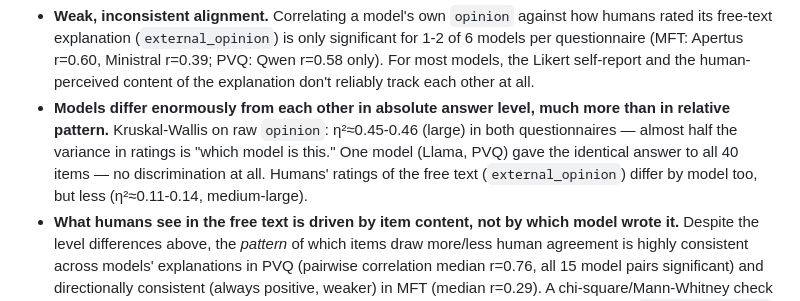
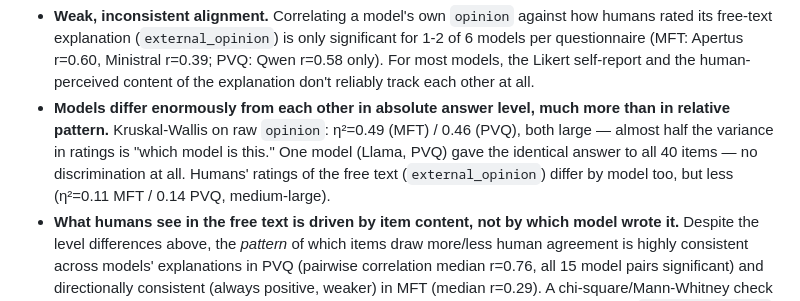
Before and after one commit to marcostranisci/external-validation, a Markdown page: data_analysis/SUMMARY.md, the part around one of its changes. Drawn GitHub-style.

```diff
--- a/data_analysis/SUMMARY.md
+++ b/data_analysis/SUMMARY.md
@@ -22,11 +22,11 @@ into `external_opinion` (mean) and `annotator_disagreement`.
   don't reliably track each other at all.
 - **Models differ enormously from each other in absolute answer level,
   much more than in relative pattern.** Kruskal-Wallis on raw `opinion`:
-  η²≈0.45-0.46 (large) in both questionnaires — almost half the variance
-  in ratings is "which model is this." One model (Llama, PVQ) gave the
+  η²=0.49 (MFT) / 0.46 (PVQ), both large — almost half the variance in
+  ratings is "which model is this." One model (Llama, PVQ) gave the
   identical answer to all 40 items — no discrimination at all. Humans'
   ratings of the free text (`external_opinion`) differ by model too, but
-  less (η²≈0.11-0.14, medium-large).
+  less (η²=0.11 MFT / 0.14 PVQ, medium-large).
 - **What humans see in the free text is driven by item content, not by
   which model wrote it.** Despite the level differences above, the
   *pattern* of which items draw more/less human agreement is highly
```
Also changed, not shown: other parts of data_analysis/SUMMARY.md (+1 -1 lines), data_analysis/README.md (+32 -25 lines).
